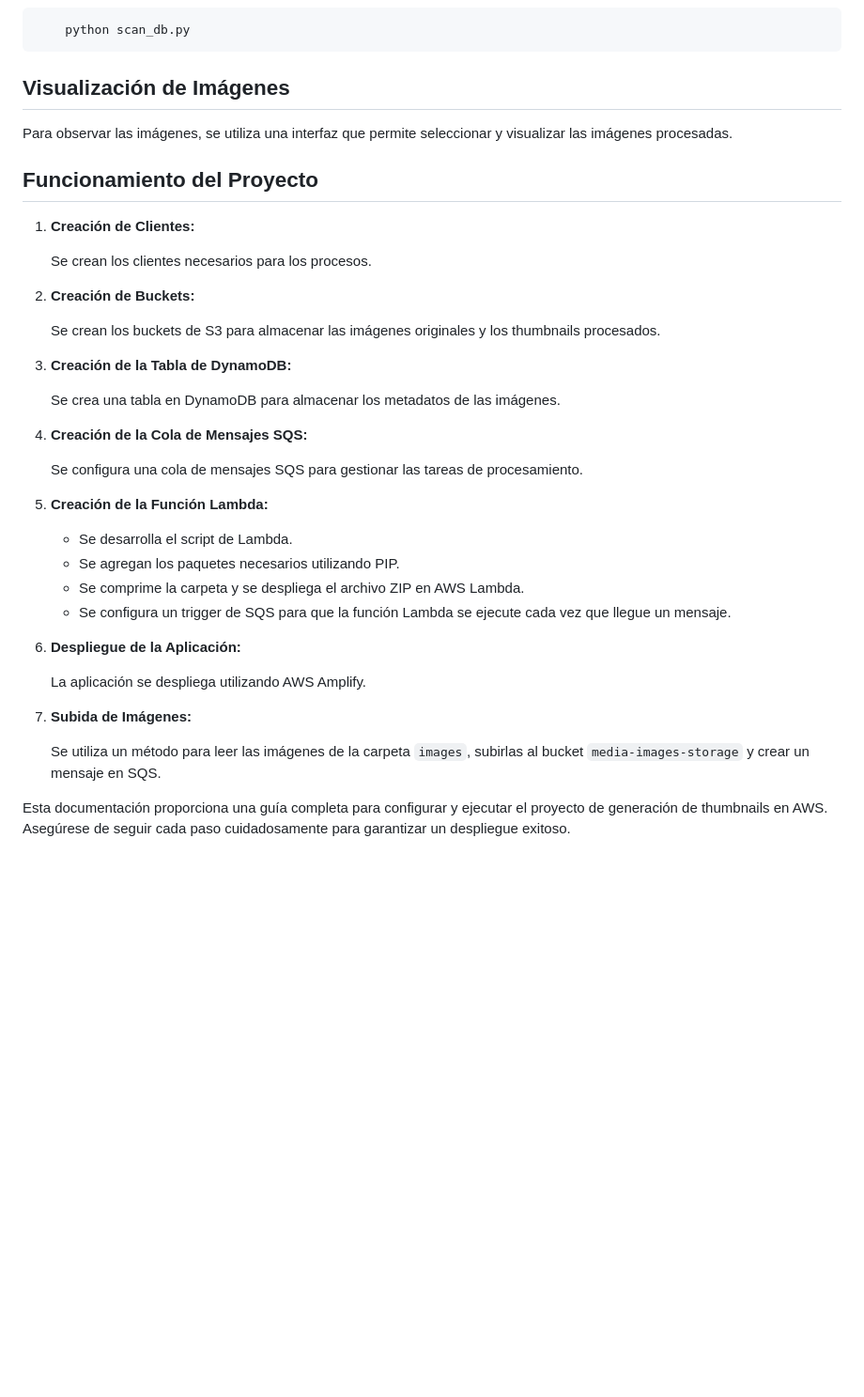
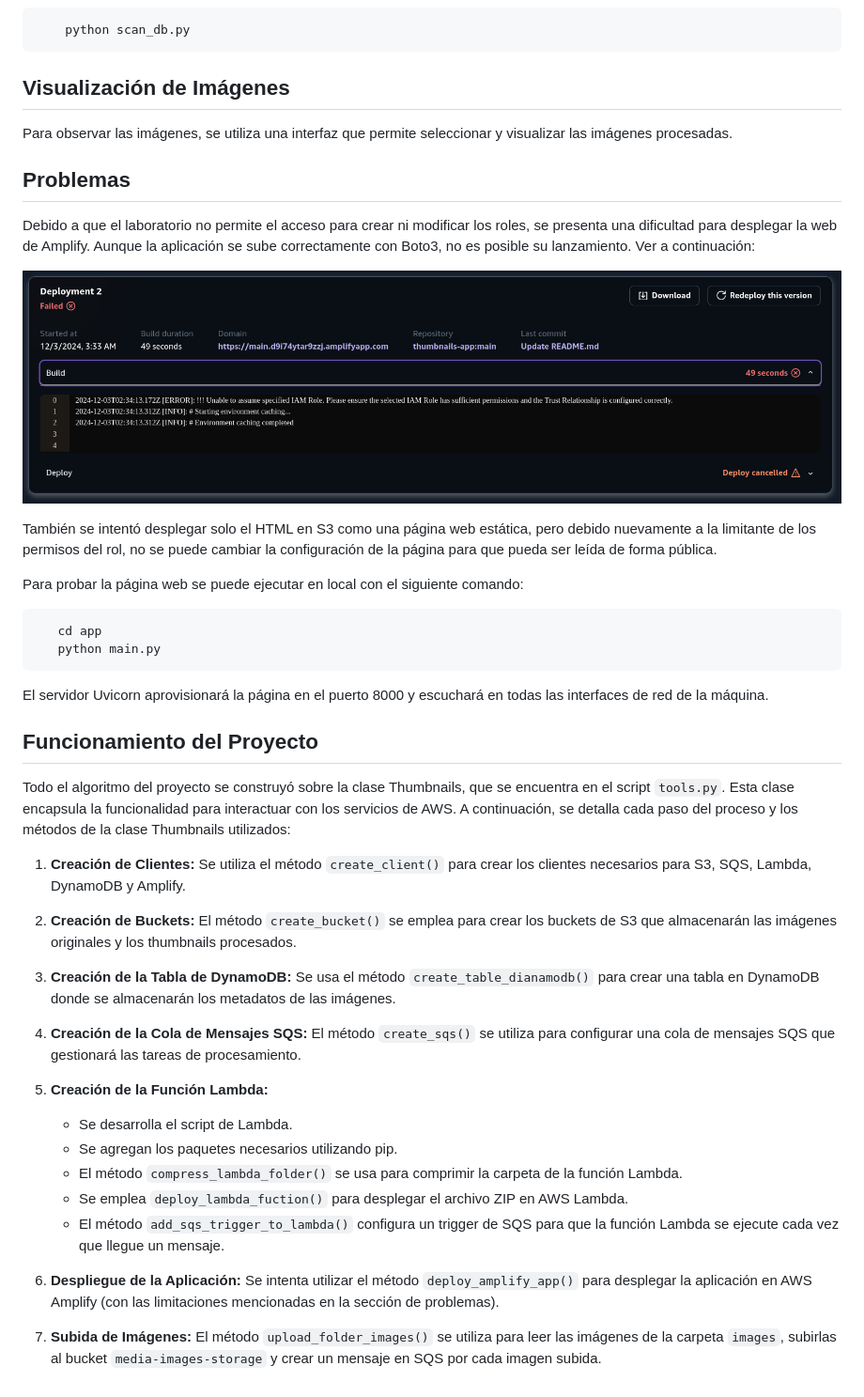
Before and after one commit to EstivenValencia/generate-thumbails, a Markdown page: README.md, the part around the change printed below. Shown: that part at 94% size. Rendered like a GitHub page; pictures changed too: comprobantes/Amplify_error.png (added); blank space fills up the shorter version.

````diff
--- a/README.md
+++ b/README.md
@@ -43,37 +44,51 @@ Para probar el correcto funcionamiento de los metadatos insertados en dynamodb,
 
 Para observar las imágenes, se utiliza una interfaz que permite seleccionar y visualizar las imágenes procesadas.
 
+## Problemas
+
+Debido a que el laboratorio no permite el acceso para crear ni modificar los roles, se presenta una dificultad para
+desplegar la web de Amplify. Aunque la aplicación se sube correctamente con Boto3, no es posible su lanzamiento. Ver a continuación:
+
+
+![Error Amplify](comprobantes/Amplify_error.png)
+
+También se intentó desplegar solo el HTML en S3 como una página web estática, pero debido nuevamente a la limitante de los permisos del rol, no se puede cambiar
+la configuración de la página para que pueda ser leída de forma pública.
+
+Para probar la página web se puede ejecutar en local con el siguiente comando:
+
+```bash
+   cd app
+   python main.py
+```
+
+El servidor Uvicorn aprovisionará la página en el puerto 8000 y escuchará en todas las interfaces de red de la máquina.
+
 ## Funcionamiento del Proyecto
 
+Todo el algoritmo del proyecto se construyó sobre la clase Thumbnails, que se encuentra en el script `tools.py`. Esta clase encapsula la funcionalidad para interactuar con los servicios de AWS. A continuación, se detalla cada paso del proceso y los métodos de la clase Thumbnails utilizados:
+
 1. **Creación de Clientes:**
-
-   Se crean los clientes necesarios para los procesos.
+   Se utiliza el método `create_client()` para crear los clientes necesarios para S3, SQS, Lambda, DynamoDB y Amplify.
 
 2. **Creación de Buckets:**
-
-   Se crean los buckets de S3 para almacenar las imágenes originales y los thumbnails procesados.
+   El método `create_bucket()` se emplea para crear los buckets de S3 que almacenarán las imágenes originales y los thumbnails procesados.
 
 3. **Creación de la Tabla de DynamoDB:**
-
-   Se crea una tabla en DynamoDB para almacenar los metadatos de las imágenes.
+   Se usa el método `create_table_dianamodb()` para crear una tabla en DynamoDB donde se almacenarán los metadatos de las imágenes.
 
 4. **Creación de la Cola de Mensajes SQS:**
-
-   Se configura una cola de mensajes SQS para gestionar las tareas de procesamiento.
+   El método `create_sqs()` se utiliza para configurar una cola de mensajes SQS que gestionará las tareas de procesamiento.
 
 5. **Creación de la Función Lambda:**
-
    - Se desarrolla el script de Lambda.
-   - Se agregan los paquetes necesarios utilizando PIP.
-   - Se comprime la carpeta y se despliega el archivo ZIP en AWS Lambda.
-   - Se configura un trigger de SQS para que la función Lambda se ejecute cada vez que llegue un mensaje.
+   - Se agregan los paquetes necesarios utilizando pip.
+   - El método `compress_lambda_folder()` se usa para comprimir la carpeta de la función Lambda.
+   - Se emplea `deploy_lambda_fuction()` para desplegar el archivo ZIP en AWS Lambda.
+   - El método `add_sqs_trigger_to_lambda()` configura un trigger de SQS para que la función Lambda se ejecute cada vez que llegue un mensaje.
 
 6. **Despliegue de la Aplicación:**
-
-   La aplicación se despliega utilizando AWS Amplify.
+   Se intenta utilizar el método `deploy_amplify_app()` para desplegar la aplicación en AWS Amplify (con las limitaciones mencionadas en la sección de problemas).
 
 7. **Subida de Imágenes:**
-
-   Se utiliza un método para leer las imágenes de la carpeta `images`, subirlas al bucket `media-images-storage` y crear un mensaje en SQS.
-
-Esta documentación proporciona una guía completa para configurar y ejecutar el proyecto de generación de thumbnails en AWS. Asegúrese de seguir cada paso cuidadosamente para garantizar un despliegue exitoso.
+   El método `upload_folder_images()` se utiliza para leer las imágenes de la carpeta `images`, subirlas al bucket `media-images-storage` y crear un mensaje en SQS por cada imagen subida.
````
Also changed, not shown: other parts of README.md (+2 -1 lines), 8 other files.
